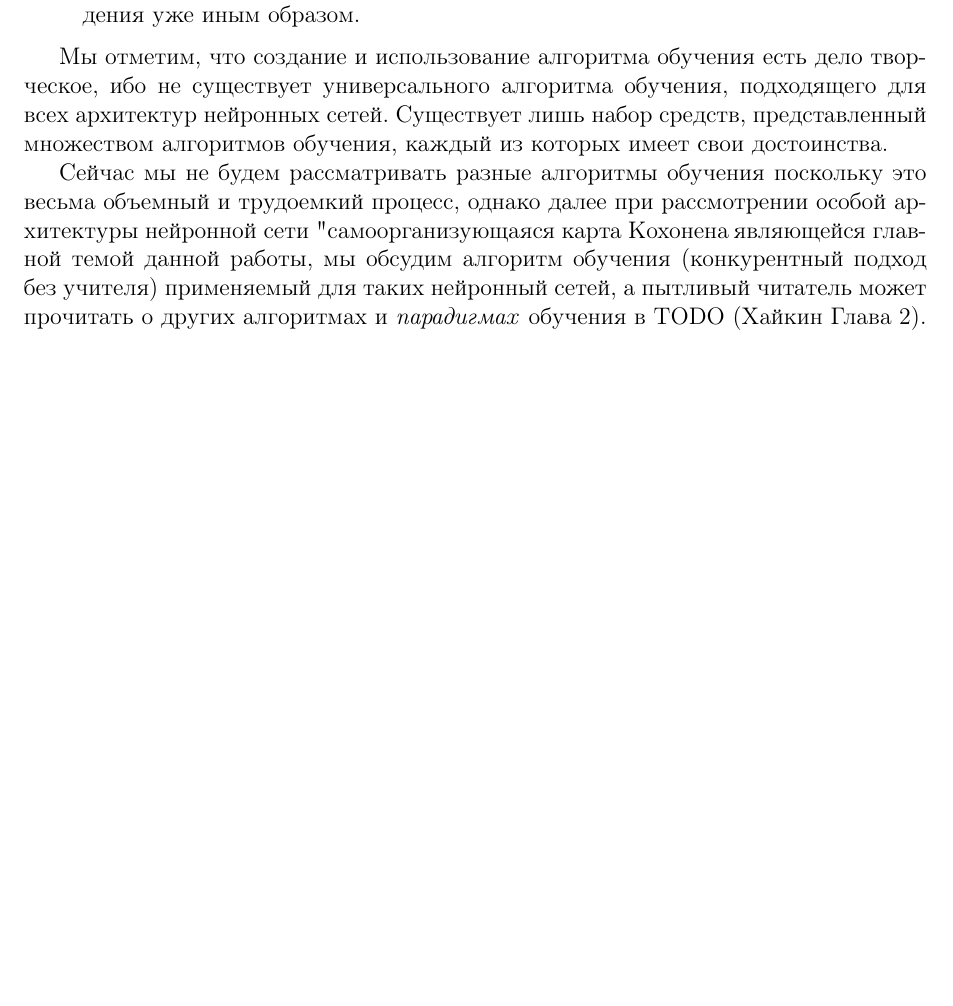
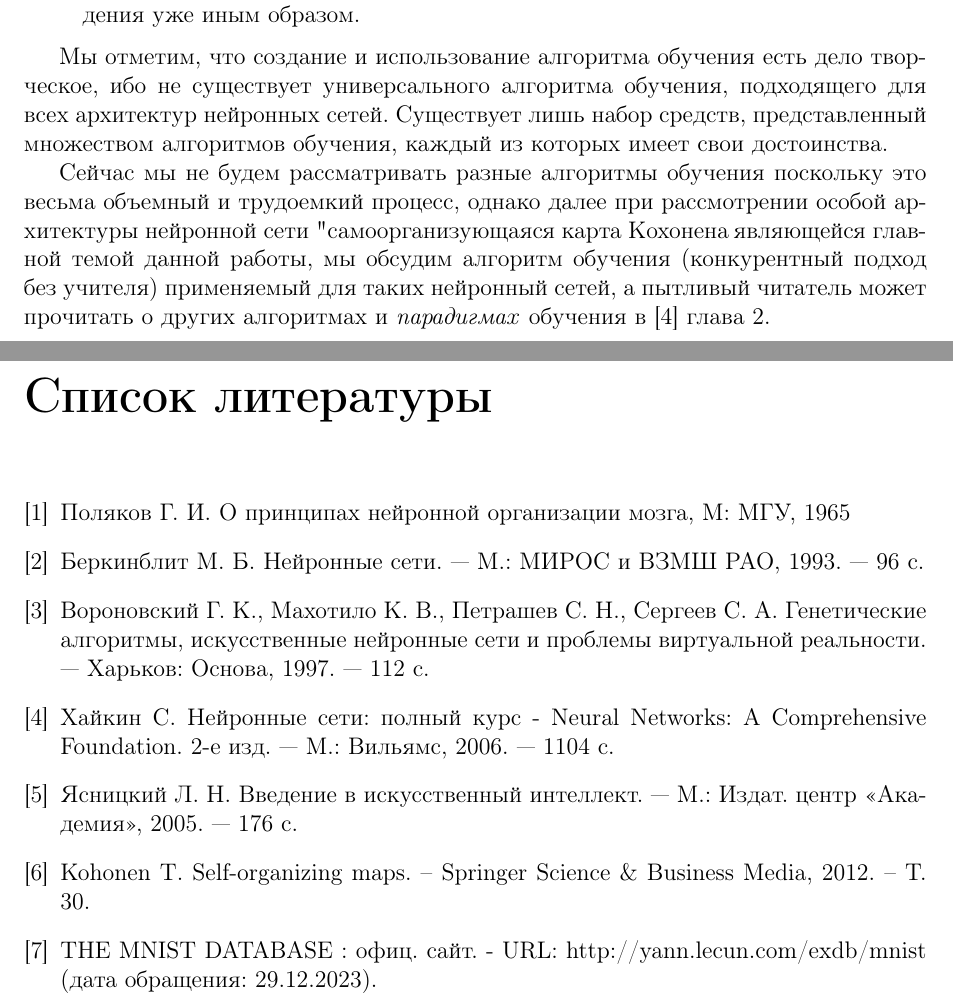
Before and after one commit to va9abond/cpp-cdb-ac-som, a LaTeX document (report/report.tex): part of page 11 of 31 before the commit and two parts of pages 11 and 32 of 32 after it, the two joined at a grey line, cut so that both start at the same text, the shorter picture padded with empty space. Compiled offline with pdfLaTeX.

Commit message:
wip: add cites

```diff
--- a/report/report.tex
+++ b/report/report.tex
@@ -810,7 +810,7 @@ $[-1,1]$. В этом случае мы хотим от нее симметри
 алгоритм обучения (конкурентный подход без учителя) применяемый для
 таких нейронный сетей, а пытливый читатель может прочитать о других
 алгоритмах и \textit{парадигмах}
-обучения в TODO (Хайкин Глава 2).
+обучения в [4] глава 2.
 
 \section{Алгоритмы и нейронные сети}
 До появления науки о нейронных сетях уже была существенно развита
@@ -1777,5 +1777,28 @@ h_{j,i(\bldx)}$ и получим формулу изменения матриц
 
 \pagebreak
 
+\renewcommand{\bibname}{Список литературы}
+\begin{thebibliography}{9}
+\addcontentsline{toc}{chapter}{\refname}
+
+\bibitem{0}Поляков Г. И. О принципах нейронной организации мозга, М: МГУ, 1965
+
+
+\bibitem{2}Беркинблит М. Б.  Нейронные сети. — М.: МИРОС и ВЗМШ РАО, 1993. — 96 с.
+
+
+\bibitem{3}Вороновский Г. К., Махотило К. В., Петрашев С. Н., Сергеев С. А.  Генетические алгоритмы, искусственные нейронные сети и проблемы виртуальной реальности. — Харьков: Основа, 1997. — 112 с.
+
+
+\bibitem{haikin}Хайкин С.  Нейронные сети: полный курс - Neural Networks: A Comprehensive Foundation. 2-е изд. — М.: Вильямс, 2006. — 1104 с.
+
+
+\bibitem{5}Ясницкий Л. Н.  Введение в искусственный интеллект. — М.: Издат. центр «Академия», 2005. — 176 с.
+
+\bibitem{1}Kohonen T. Self-organizing maps. – Springer Science \& Business Media, 2012. – Т. 30.
+
+\bibitem{mnist}THE MNIST DATABASE : офиц. сайт. - URL: http://yann.lecun.com/exdb/mnist (дата обращения: 29.12.2023).
+
+\end{thebibliography}
 
 \end{document}
```
Also changed, not shown: report/report.tex (6 more changed lines).
